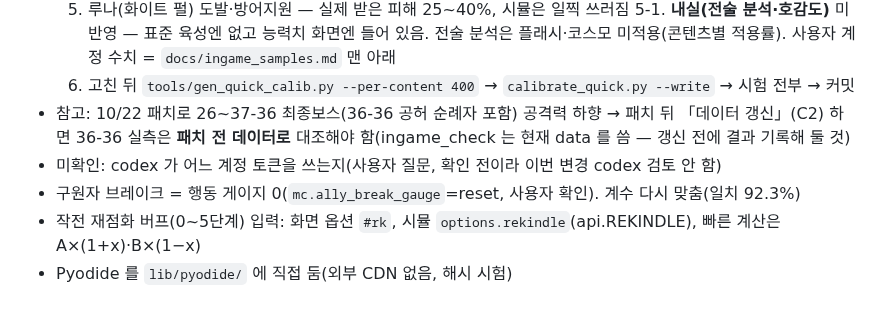
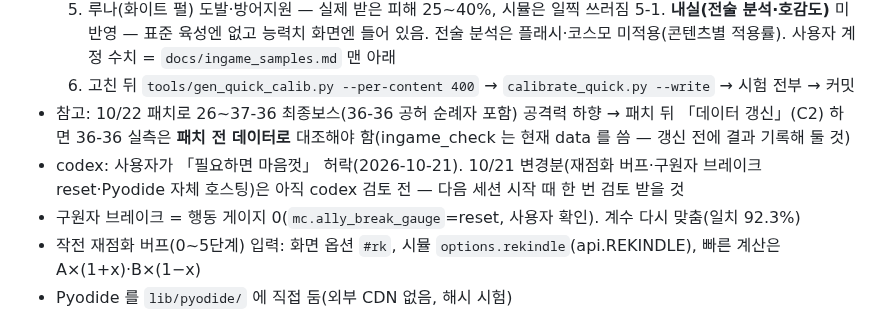
Before and after one commit to QooReche/starsavior-party-navigator, a Markdown page: HANDOFF.md, the part around the change. Rendered like a GitHub page.

Commit message:
docs: codex 사용 허락 반영, 10/21 변경분 검토를 다음 세션 첫 일로
Co-Authored-By: Claude Opus 5.5 <noreply@anthropic.com>

```diff
--- a/HANDOFF.md
+++ b/HANDOFF.md
@@ -20,7 +20,7 @@
   5-1. **내실(전술 분석·호감도)** 미반영 — 표준 육성엔 없고 능력치 화면엔 들어 있음. 전술 분석은 플래시·코스모 미적용(콘텐츠별 적용률). 사용자 계정 수치 = `docs/ingame_samples.md` 맨 아래
   6. 고친 뒤 `tools/gen_quick_calib.py --per-content 400` → `calibrate_quick.py --write` → 시험 전부 → 커밋
 - 참고: 10/22 패치로 26~37-36 최종보스(36-36 공허 순례자 포함) 공격력 하향 → 패치 뒤 「데이터 갱신」(C2) 하면 36-36 실측은 **패치 전 데이터로** 대조해야 함(ingame_check 는 현재 data 를 씀 — 갱신 전에 결과 기록해 둘 것)
-- 미확인: codex 가 어느 계정 토큰을 쓰는지(사용자 질문, 확인 전이라 이번 변경 codex 검토 안 함)
+- codex: 사용자가 「필요하면 마음껏」 허락(2026-10-21). 10/21 변경분(재점화 버프·구원자 브레이크 reset·Pyodide 자체 호스팅)은 아직 codex 검토 전 — 다음 세션 시작 때 한 번 검토 받을 것
 - 구원자 브레이크 = 행동 게이지 0(`mc.ally_break_gauge`=reset, 사용자 확인). 계수 다시 맞춤(일치 92.3%)
 - 작전 재점화 버프(0~5단계) 입력: 화면 옵션 `#rk`, 시뮬 `options.rekindle`(api.REKINDLE), 빠른 계산은 A×(1+x)·B×(1−x)
 - Pyodide 를 `lib/pyodide/` 에 직접 둠(외부 CDN 없음, 해시 시험)
```
